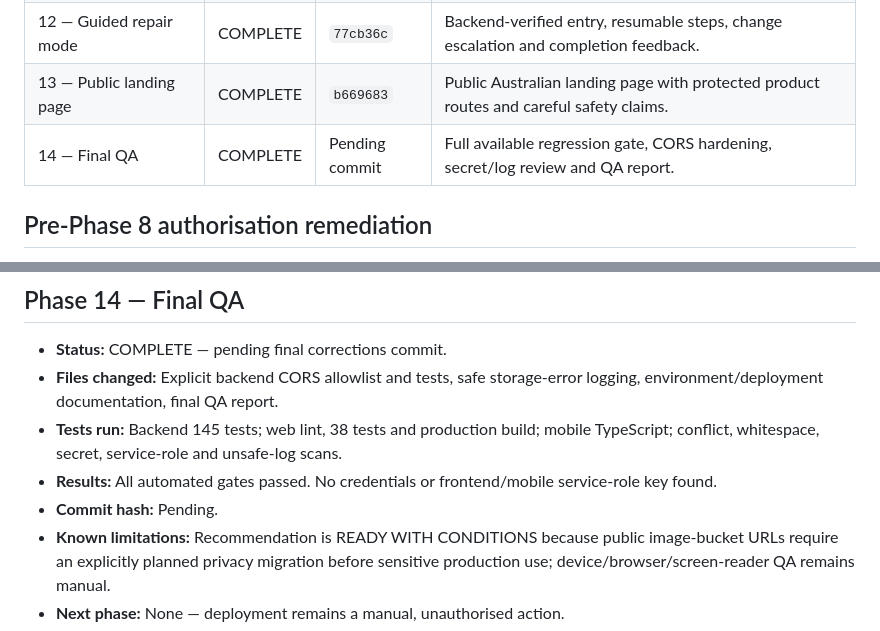
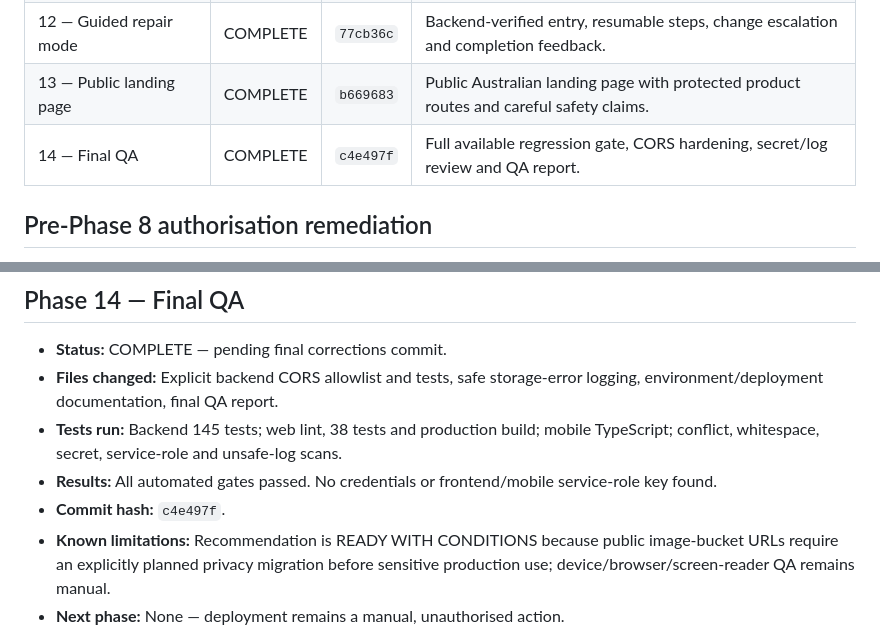
Before and after one commit to appliedintellligence-cmd/Task-AI, a Markdown page: docs/autonomous-redesign-progress.md, 2 parts joined by grey strips. Drawn GitHub-style.

Commit message:
docs: record autonomous redesign completion

```diff
--- a/docs/autonomous-redesign-progress.md
+++ b/docs/autonomous-redesign-progress.md
@@ -31,7 +31,7 @@ Starting commit: `1477828`
 | 11 — Diagnosis-result redesign | COMPLETE | `6678002` | Safety-first result order, responsive materials, gated illustrative preview and technical details. |
 | 12 — Guided repair mode | COMPLETE | `77cb36c` | Backend-verified entry, resumable steps, change escalation and completion feedback. |
 | 13 — Public landing page | COMPLETE | `b669683` | Public Australian landing page with protected product routes and careful safety claims. |
-| 14 — Final QA | COMPLETE | Pending commit | Full available regression gate, CORS hardening, secret/log review and QA report. |
+| 14 — Final QA | COMPLETE | `c4e497f` | Full available regression gate, CORS hardening, secret/log review and QA report. |
 
 ## Pre-Phase 8 authorisation remediation
 
@@ -110,6 +110,6 @@ Starting commit: `1477828`
 - **Files changed:** Explicit backend CORS allowlist and tests, safe storage-error logging, environment/deployment documentation, final QA report.
 - **Tests run:** Backend 145 tests; web lint, 38 tests and production build; mobile TypeScript; conflict, whitespace, secret, service-role and unsafe-log scans.
 - **Results:** All automated gates passed. No credentials or frontend/mobile service-role key found.
-- **Commit hash:** Pending.
+- **Commit hash:** `c4e497f`.
 - **Known limitations:** Recommendation is READY WITH CONDITIONS because public image-bucket URLs require an explicitly planned privacy migration before sensitive production use; device/browser/screen-reader QA remains manual.
 - **Next phase:** None — deployment remains a manual, unauthorised action.
```
